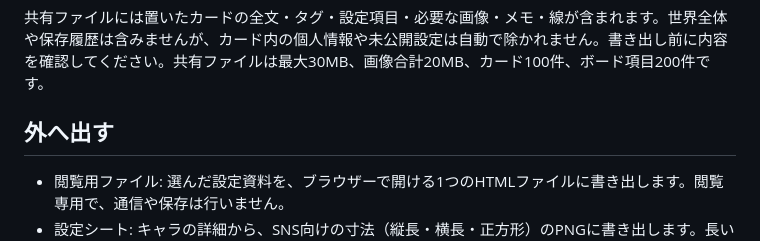
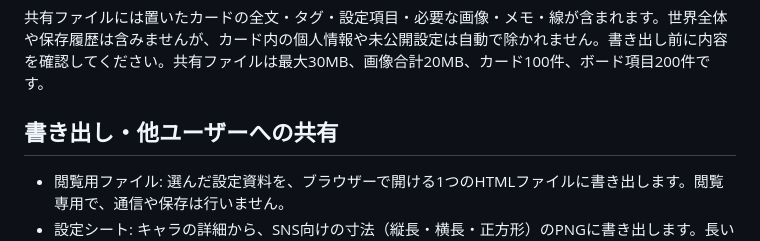
Before and after one commit to otakichi1985/OuiP, a Markdown page: README.md, the part around the change. Rendered like a GitHub page.

Commit message:
Update export section in README.md

```diff
--- a/README.md
+++ b/README.md
@@ -20,7 +20,7 @@ ZIPの整合性は、同時に配布される `.zip.sha256` の値と、PowerShe
 
 共有ファイルには置いたカードの全文・タグ・設定項目・必要な画像・メモ・線が含まれます。世界全体や保存履歴は含みませんが、カード内の個人情報や未公開設定は自動で除かれません。書き出し前に内容を確認してください。共有ファイルは最大30MB、画像合計20MB、カード100件、ボード項目200件です。
 
-## 外へ出す
+## 書き出し・他ユーザーへの共有
 
 - 閲覧用ファイル: 選んだ設定資料を、ブラウザーで開ける1つのHTMLファイルに書き出します。閲覧専用で、通信や保存は行いません。
 - 設定シート: キャラの詳細から、SNS向けの寸法（縦長・横長・正方形）のPNGに書き出します。長い内容は複数枚に分かれます。
```
